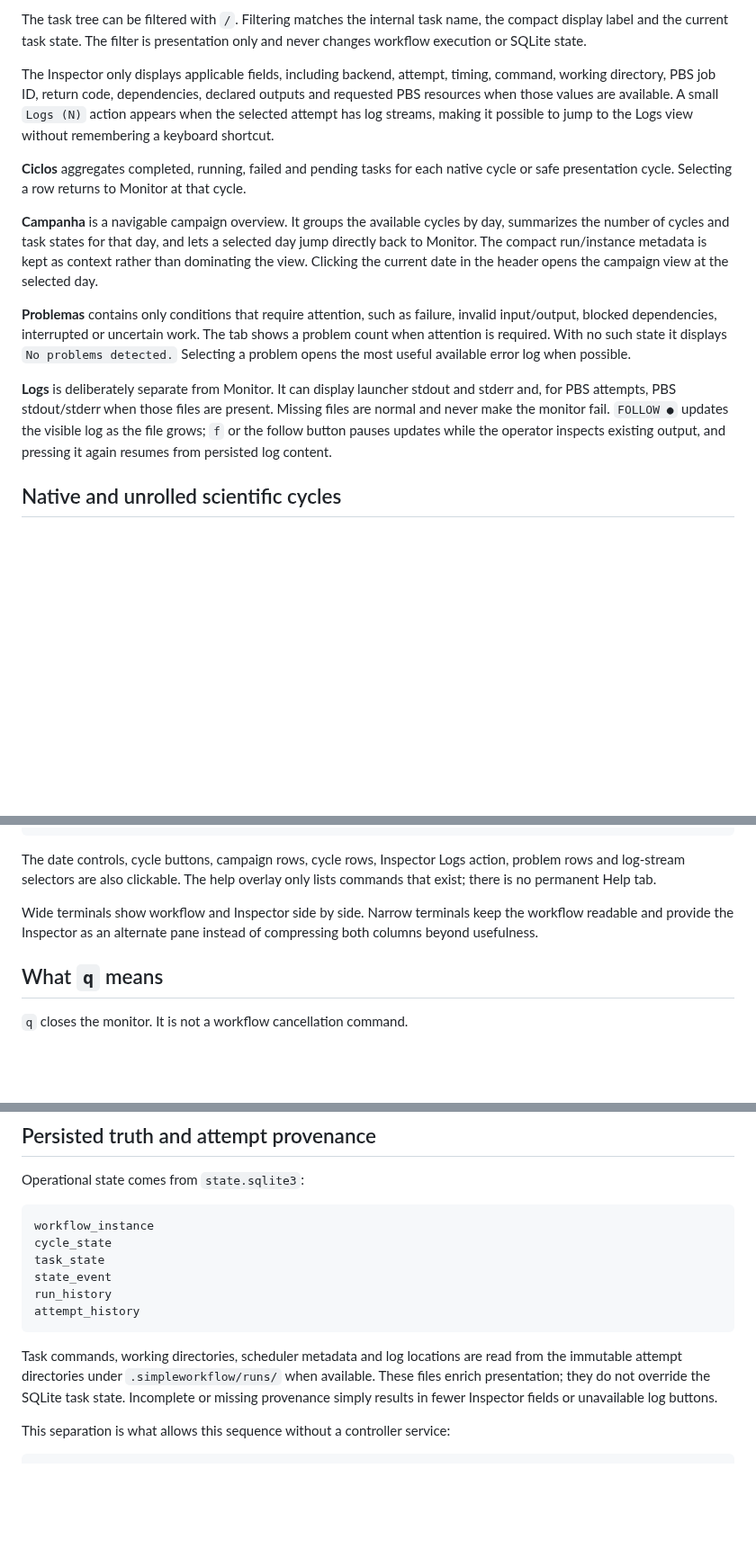
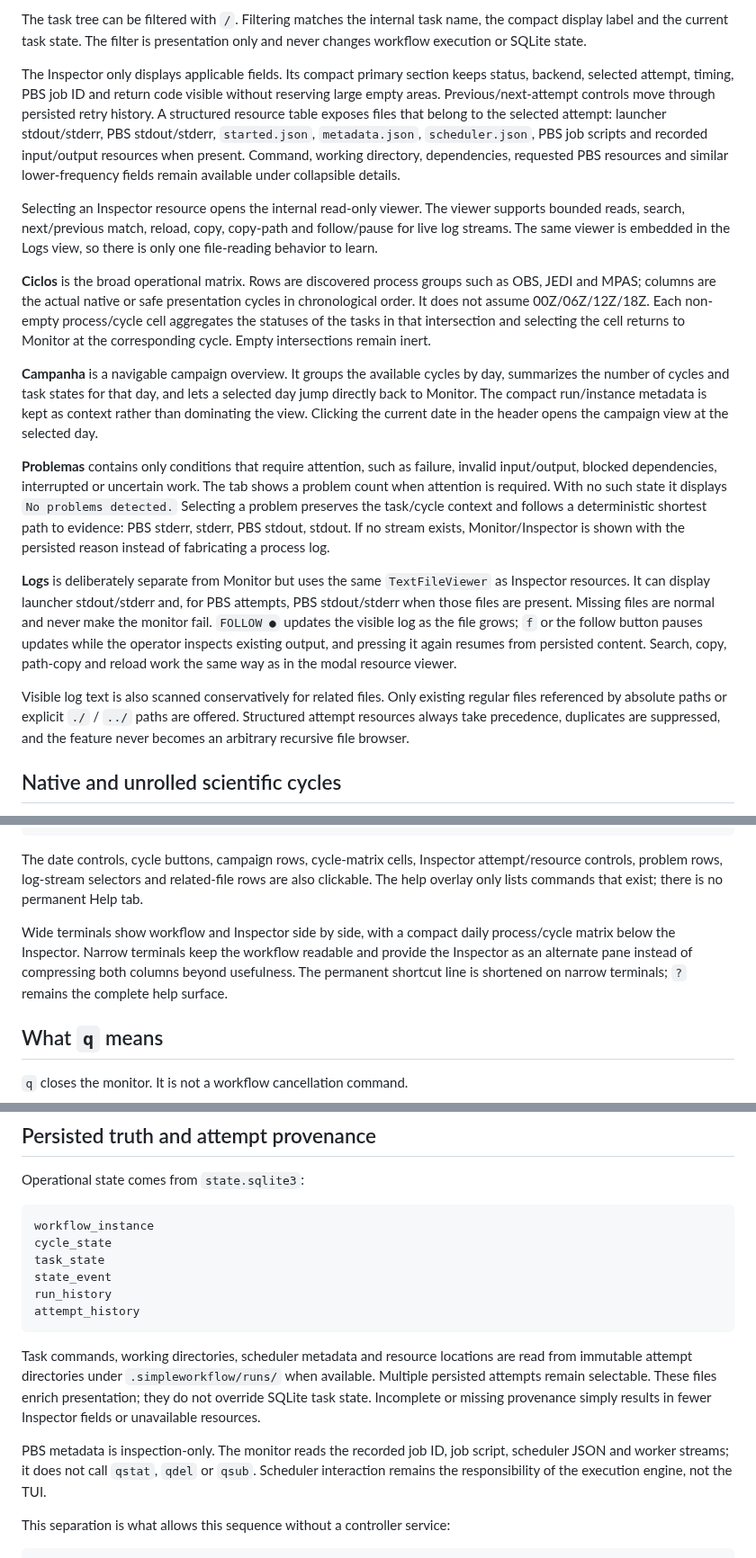
Before and after one commit to joaogerd/simpleWorkflow, a Markdown page: docs/interactive-monitor.md, 3 parts joined by grey strips. Shown at 90% size. GitHub-like rendering; blank space fills up the shorter version.

Commit message:
docs: document 0.6 inspector viewer and cycle matrix

````diff
--- a/docs/interactive-monitor.md
+++ b/docs/interactive-monitor.md
@@ -121,15 +122,27 @@ The task tree can be filtered with `/`. Filtering matches the internal task name
 the compact display label and the current task state. The filter is presentation
 only and never changes workflow execution or SQLite state.
 
-The Inspector only displays applicable fields, including backend, attempt,
-timing, command, working directory, PBS job ID, return code, dependencies,
-declared outputs and requested PBS resources when those values are available. A
-small `Logs (N)` action appears when the selected attempt has log streams, making
-it possible to jump to the Logs view without remembering a keyboard shortcut.
+The Inspector only displays applicable fields. Its compact primary section keeps
+status, backend, selected attempt, timing, PBS job ID and return code visible
+without reserving large empty areas. Previous/next-attempt controls move through
+persisted retry history. A structured resource table exposes files that belong
+to the selected attempt: launcher stdout/stderr, PBS stdout/stderr,
+`started.json`, `metadata.json`, `scheduler.json`, PBS job scripts and
+recorded input/output resources when present. Command, working directory,
+dependencies, requested PBS resources and similar lower-frequency fields remain
+available under collapsible details.
 
-**Ciclos** aggregates completed, running, failed and pending tasks for each
-native cycle or safe presentation cycle. Selecting a row returns to Monitor at
-that cycle.
+Selecting an Inspector resource opens the internal read-only viewer. The viewer
+supports bounded reads, search, next/previous match, reload, copy, copy-path and
+follow/pause for live log streams. The same viewer is embedded in the Logs view,
+so there is only one file-reading behavior to learn.
+
+**Ciclos** is the broad operational matrix. Rows are discovered process groups
+such as OBS, JEDI and MPAS; columns are the actual native or safe presentation
+cycles in chronological order. It does not assume 00Z/06Z/12Z/18Z. Each
+non-empty process/cycle cell aggregates the statuses of the tasks in that
+intersection and selecting the cell returns to Monitor at the corresponding
+cycle. Empty intersections remain inert.
 
 **Campanha** is a navigable campaign overview. It groups the available cycles by
 day, summarizes the number of cycles and task states for that day, and lets a
@@ -140,15 +153,24 @@ the header opens the campaign view at the selected day.
 **Problemas** contains only conditions that require attention, such as failure,
 invalid input/output, blocked dependencies, interrupted or uncertain work. The
 tab shows a problem count when attention is required. With no such state it
-displays `No problems detected.` Selecting a problem opens the most useful
-available error log when possible.
+displays `No problems detected.` Selecting a problem preserves the task/cycle
+context and follows a deterministic shortest path to evidence: PBS stderr,
+stderr, PBS stdout, stdout. If no stream exists, Monitor/Inspector is shown with
+the persisted reason instead of fabricating a process log.
 
-**Logs** is deliberately separate from Monitor. It can display launcher stdout
-and stderr and, for PBS attempts, PBS stdout/stderr when those files are present.
-Missing files are normal and never make the monitor fail. `FOLLOW ●` updates the
-visible log as the file grows; `f` or the follow button pauses updates while the
+**Logs** is deliberately separate from Monitor but uses the same
+`TextFileViewer` as Inspector resources. It can display launcher stdout/stderr
+and, for PBS attempts, PBS stdout/stderr when those files are present. Missing
+files are normal and never make the monitor fail. `FOLLOW ●` updates the visible
+log as the file grows; `f` or the follow button pauses updates while the
 operator inspects existing output, and pressing it again resumes from persisted
-log content.
+content. Search, copy, path-copy and reload work the same way as in the modal
+resource viewer.
+
+Visible log text is also scanned conservatively for related files. Only existing
+regular files referenced by absolute paths or explicit `./` / `../` paths are
+offered. Structured attempt resources always take precedence, duplicates are
+suppressed, and the feature never becomes an arbitrary recursive file browser.
 
 ## Native and unrolled scientific cycles
 
@@ -209,13 +231,16 @@ r            refresh now
 q            close monitor
 ```
 
-The date controls, cycle buttons, campaign rows, cycle rows, Inspector Logs
-action, problem rows and log-stream selectors are also clickable. The help
-overlay only lists commands that exist; there is no permanent Help tab.
+The date controls, cycle buttons, campaign rows, cycle-matrix cells, Inspector
+attempt/resource controls, problem rows, log-stream selectors and related-file
+rows are also clickable. The help overlay only lists commands that exist; there
+is no permanent Help tab.
 
-Wide terminals show workflow and Inspector side by side. Narrow terminals keep
-the workflow readable and provide the Inspector as an alternate pane instead of
-compressing both columns beyond usefulness.
+Wide terminals show workflow and Inspector side by side, with a compact daily
+process/cycle matrix below the Inspector. Narrow terminals keep the workflow
+readable and provide the Inspector as an alternate pane instead of compressing
+both columns beyond usefulness. The permanent shortcut line is shortened on
+narrow terminals; `?` remains the complete help surface.
 
 ## What `q` means
 
@@ -243,11 +268,16 @@ run_history
 attempt_history
 ```
 
-Task commands, working directories, scheduler metadata and log locations are
-read from the immutable attempt directories under `.simpleworkflow/runs/` when
-available. These files enrich presentation; they do not override the SQLite task
-state. Incomplete or missing provenance simply results in fewer Inspector fields
-or unavailable log buttons.
+Task commands, working directories, scheduler metadata and resource locations
+are read from immutable attempt directories under `.simpleworkflow/runs/` when
+available. Multiple persisted attempts remain selectable. These files enrich
+presentation; they do not override SQLite task state. Incomplete or missing
+provenance simply results in fewer Inspector fields or unavailable resources.
+
+PBS metadata is inspection-only. The monitor reads the recorded job ID, job
+script, scheduler JSON and worker streams; it does not call `qstat`, `qdel` or
+`qsub`. Scheduler interaction remains the responsibility of the execution
+engine, not the TUI.
 
 This separation is what allows this sequence without a controller service:
 
````
Also changed, not shown: other parts of docs/interactive-monitor.md (+6 -5 lines).
